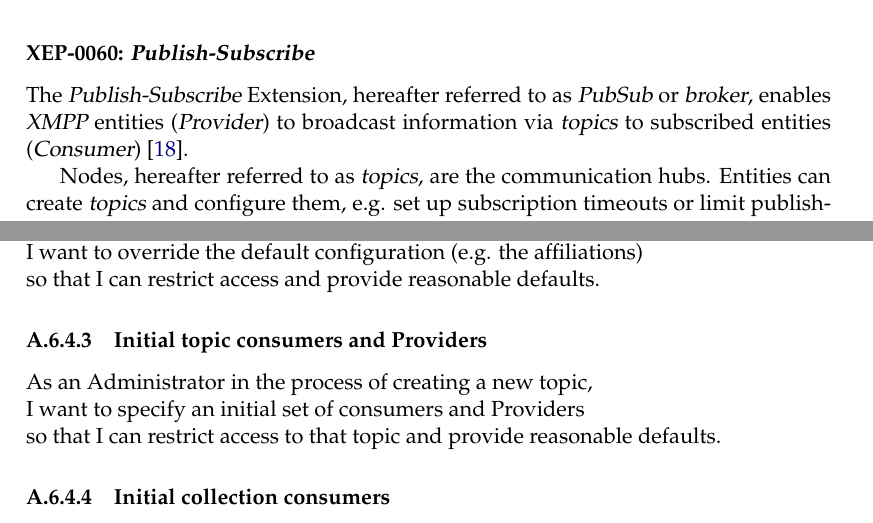
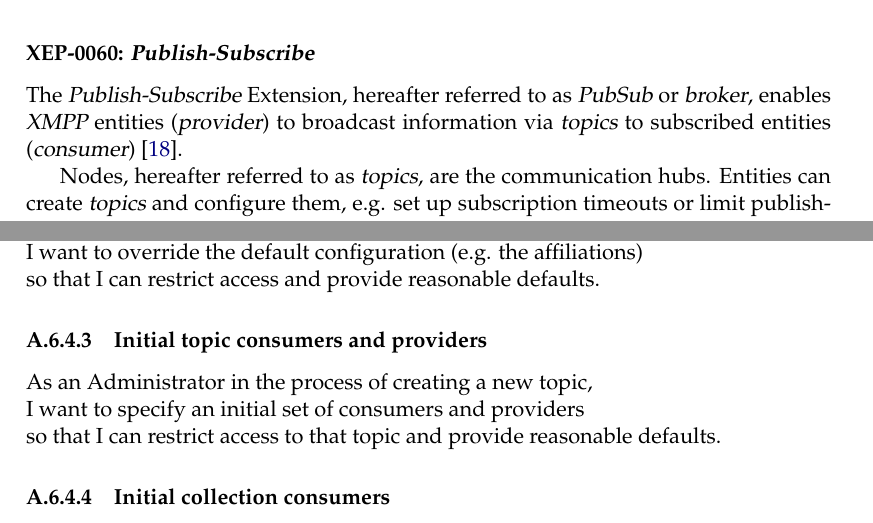
Before and after one commit to xmpp-grid-broker/documents, a LaTeX thesis (documents/final-submission-document/final-submission-document.tex, which reads documents/final-submission-document/appendices/requirements.tex, documents/final-submission-document/glossar.tex): two parts of pages 15 and 54 of 67, joined at a grey line, cut so that both start at the same text. Compiled offline with pdfLaTeX.

Commit message:
Replace provider and consumer

```diff
--- a/documents/final-submission-document/appendices/requirements.tex
+++ b/documents/final-submission-document/appendices/requirements.tex
@@ -137,10 +137,10 @@
 I want to override the default configuration (e.g. the affiliations) \\
 so that I can restrict access and provide reasonable defaults.
 
-\subsubsection{Initial topic consumers and Providers}\label{sec:requirement-initial-topic-consumer-provider}
+\subsubsection{Initial topic consumers and providers}\label{sec:requirement-initial-topic-consumer-provider}
 
 As an Administrator in the process of creating a new topic,\\
-I want to specify an initial set of consumers and Providers \\
+I want to specify an initial set of consumers and providers \\
 so that I can restrict access to that topic and provide reasonable defaults.
 
 \subsubsection{Initial collection consumers}\label{sec:requirement-initial-collection-consumer}
--- a/documents/final-submission-document/glossar.tex
+++ b/documents/final-submission-document/glossar.tex
@@ -135,12 +135,12 @@
 }
 
 \newglossaryentry{provider}{
-    name={Provider},
+    name={provider},
     description={"In \gls{sacm} An entity that contains functions to provide information to other \glspl{component}; as used here, the term refers to an \gls{xmpp} \gls{publish-subscribe} Publisher."~\cite{ietf-mile-xmpp-grid-05}}
 }
 
 \newglossaryentry{consumer}{
-    name={Consumer},
+    name={consumer},
     description={"In \gls{sacm}, an entity that contains functions to receive information from other \glspl{component}; as used here, the term refers to an \gls{xmpp} \gls{publish-subscribe} Subscriber."~\cite{ietf-mile-xmpp-grid-05}}
 }
 
```
